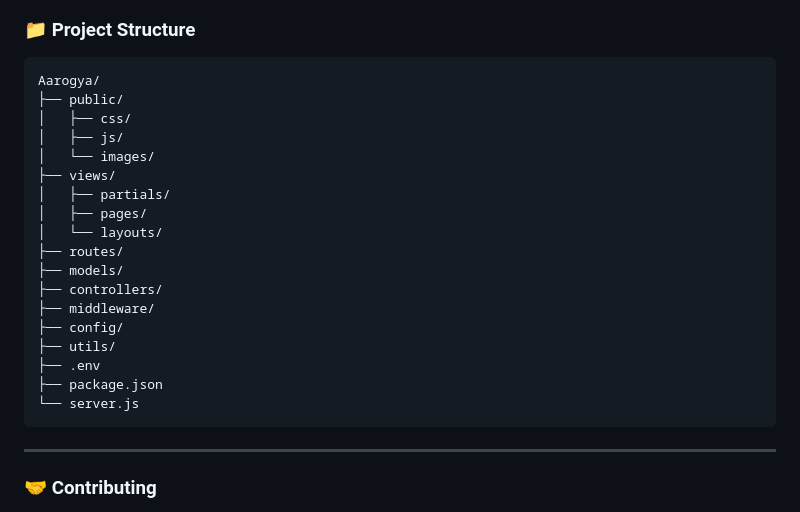
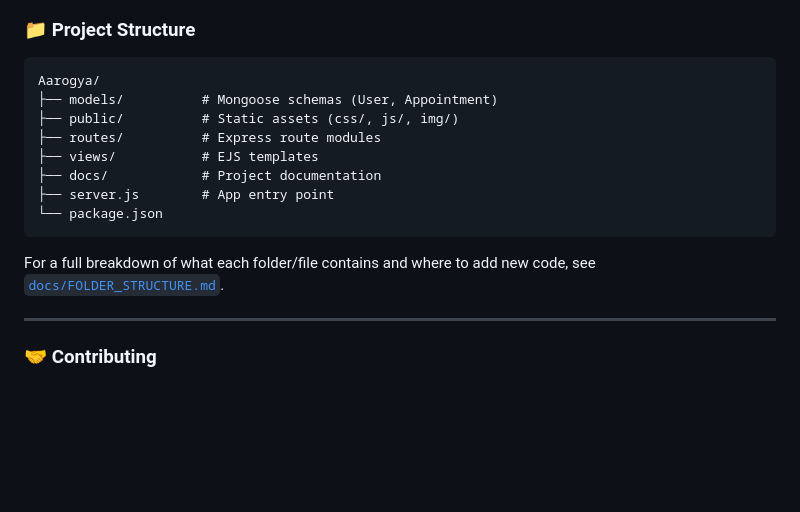
Before and after one commit to Princess-2002/Aarogya_ECSoC, a Markdown page: Aarogya/README.md, the part around the change. Rendered like a GitHub page; blank space fills up the shorter version.

````diff
--- a/Aarogya/README.md
+++ b/Aarogya/README.md
@@ -145,24 +145,16 @@ http://localhost:5000
 
 ```
 Aarogya/
-├── public/
-│   ├── css/
-│   ├── js/
-│   └── images/
-├── views/
-│   ├── partials/
-│   ├── pages/
-│   └── layouts/
-├── routes/
-├── models/
-├── controllers/
-├── middleware/
-├── config/
-├── utils/
-├── .env
-├── package.json
-└── server.js
+├── models/          # Mongoose schemas (User, Appointment)
+├── public/          # Static assets (css/, js/, img/)
+├── routes/          # Express route modules
+├── views/           # EJS templates
+├── docs/            # Project documentation
+├── server.js        # App entry point
+└── package.json
 ```
+
+For a full breakdown of what each folder/file contains and where to add new code, see [`docs/FOLDER_STRUCTURE.md`](docs/FOLDER_STRUCTURE.md).
 
 ---
 
````
Also changed, not shown: Aarogya/docs/FOLDER_STRUCTURE.md (added, +88 -0 lines).
